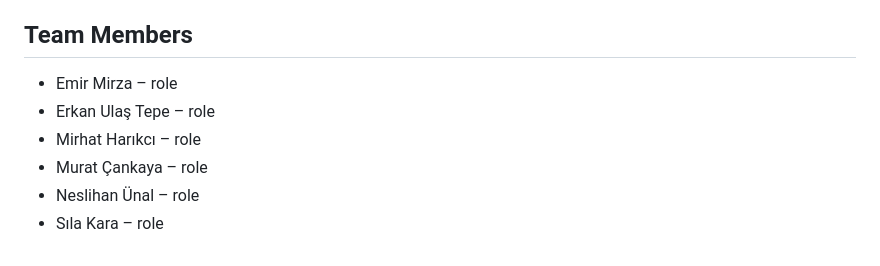
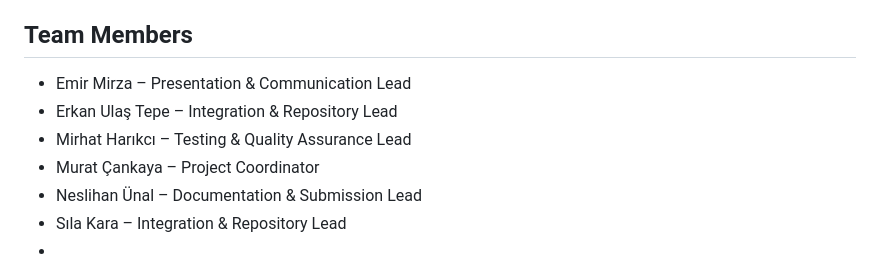
Before and after one commit to neslihanunal/cs310-project, a Markdown page: README.md, the part around the change. GitHub-like rendering.

Commit message:
Update team member roles in README.md

```diff
--- a/README.md
+++ b/README.md
@@ -119,9 +119,10 @@ Unlike generic list-based calendar apps or cluttered social media platforms, Cam
 - Image optimization for poster uploads
 
 ## Team Members
-- Emir Mirza – role
-- Erkan Ulaş Tepe – role
-- Mirhat Harıkcı – role
-- Murat Çankaya – role
-- Neslihan Ünal – role
-- Sıla Kara – role
+- Emir Mirza – Presentation & Communication Lead
+- Erkan Ulaş Tepe – Integration & Repository Lead
+- Mirhat Harıkcı – Testing & Quality Assurance Lead
+- Murat Çankaya – Project Coordinator
+- Neslihan Ünal – Documentation & Submission Lead
+- Sıla Kara – Integration & Repository Lead
+-
```
